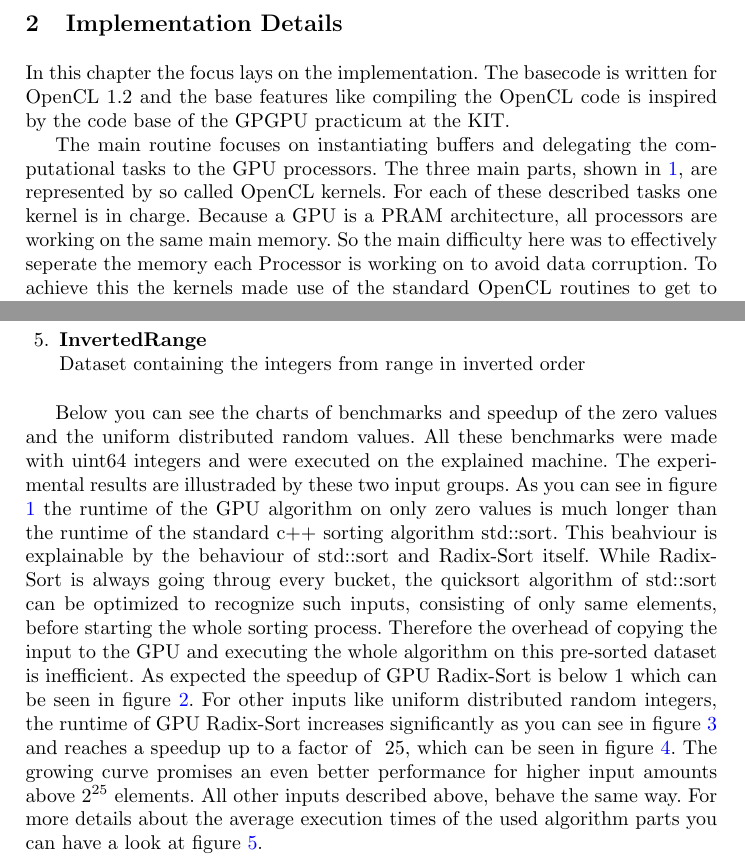
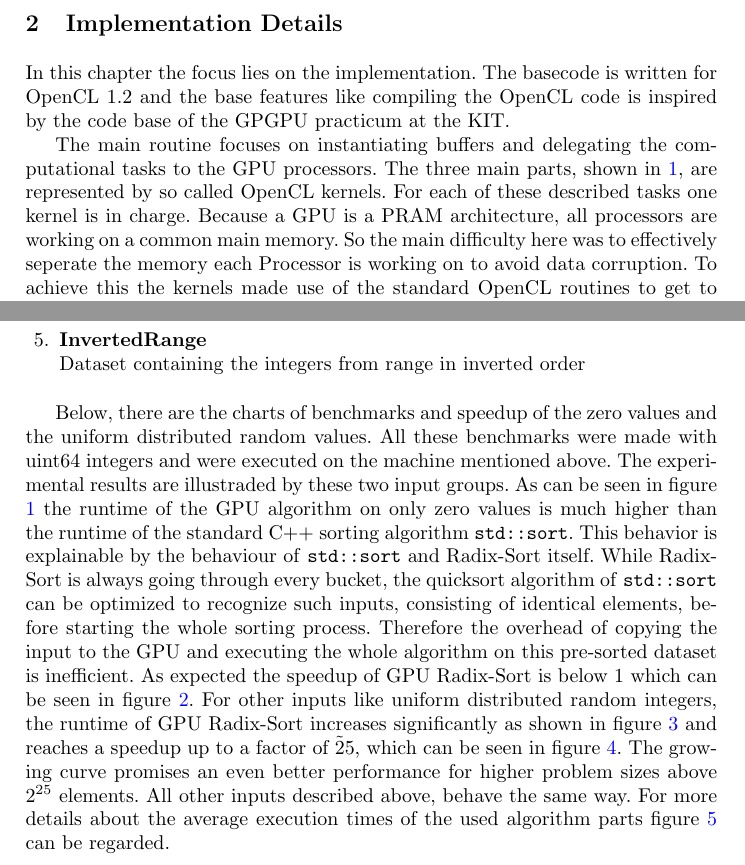
Before and after one commit to gyatskov/radix-sort, a LaTeX paper (doc/doc.tex): two parts of pages 3 and 4 of 7, joined at a grey line, cut so that both start at the same text. Compiled offline with pdfLaTeX.

Commit message:
Add minor enhancements

```diff
--- a/doc/doc.tex
+++ b/doc/doc.tex
@@ -83,9 +83,9 @@ To finally reorder the elements, the Prefixsum of the Histograms is needed. As d
 
 \newpage
 \section{Implementation Details}
-In this chapter the focus lays on the implementation. The basecode is written for OpenCL 1.2 and the base features like compiling the OpenCL code is inspired by the code base of the GPGPU practicum at the KIT.
+In this chapter the focus lies on the implementation. The basecode is written for OpenCL 1.2 and the base features like compiling the OpenCL code is inspired by the code base of the GPGPU practicum at the KIT.
 
-The main routine focuses on instantiating buffers and delegating the computational tasks to the GPU processors. The three main parts, shown in \ref{Algorithm}, are represented by so called OpenCL kernels. For each of these described tasks one kernel is in charge. Because a GPU is a PRAM architecture, all processors are working on the same main memory. So the main difficulty here was to effectively seperate the memory each Processor is working on to avoid data corruption. To achieve this the kernels made use of the standard OpenCL routines to get to know what their operating ranges are on the main memory. This restriction also allows to use the OpenCL \textit{restrict} keyword, which gives the compiler a hint, that the marked buffers' adress spaces do not overlap. Therefore, the compiler is able to increase the overall performance by making use of cache optimizations.
+The main routine focuses on instantiating buffers and delegating the computational tasks to the GPU processors. The three main parts, shown in \ref{Algorithm}, are represented by so called OpenCL kernels. For each of these described tasks one kernel is in charge. Because a GPU is a PRAM architecture, all processors are working on a common main memory. So the main difficulty here was to effectively seperate the memory each Processor is working on to avoid data corruption. To achieve this the kernels made use of the standard OpenCL routines to get to know what their operating ranges are on the main memory. This restriction also allows to use the OpenCL \textit{restrict} keyword, which gives the compiler a hint, that the marked buffers' adress spaces do not overlap. Therefore, the compiler is able to increase the overall performance by making use of cache optimizations.
 
 To ensure the usage of different datatypes on the same codebase, this implementation is heavily based on the concept of C++ templates. The whole sorting algorithm can be instantiated with one of 4 supported data types: int32 / int64 / uint32 / uint64. This makes it easy to use this implementation for further projects without the need to accept performance losses if only 32-bit integers are of interest.
 
@@ -110,7 +110,7 @@ All experimental benchmarks were made on a NVIDIA GeForce GTX 680 and a Intel i7
   \item \textbf{InvertedRange}\\ Dataset containing the integers from range in inverted order
 \end{enumerate}
 
-Below you can see the charts of benchmarks and speedup of the zero values and the uniform distributed random values. All these benchmarks were made with uint64 integers and were executed on the explained machine. The experimental results are illustraded by these two input groups. As you can see in figure \ref{fig:zero_bench} the runtime of the GPU algorithm on only zero values is much longer than the runtime of the standard c++ sorting algorithm std::sort. This beahviour is explainable by the behaviour of std::sort and Radix-Sort itself. While Radix-Sort is always going throug every bucket, the quicksort algorithm of std::sort can be optimized to recognize such inputs, consisting of only same elements, before starting the whole sorting process. Therefore the overhead of copying the input to the GPU and executing the whole algorithm on this pre-sorted dataset is inefficient. As expected the speedup of GPU Radix-Sort is below 1 which can be seen in figure \ref{fig:zero_speedup}. For other inputs like uniform distributed random integers, the runtime of GPU Radix-Sort increases significantly as you can see in figure \ref{fig:uniform_bench} and reaches a speedup up to a factor of ~25, which can be seen in figure \ref{fig:uniform_speedup}. The growing curve promises an even better performance for higher input amounts above $2^{25}$ elements. All other inputs described above, behave the same way. For more details about the average execution times of the used algorithm parts you can have a look at figure \ref{fig:components}.
+Below, there are the charts of benchmarks and speedup of the zero values and the uniform distributed random values. All these benchmarks were made with uint64 integers and were executed on the machine mentioned above. The experimental results are illustraded by these two input groups. As can be seen in figure \ref{fig:zero_bench} the runtime of the GPU algorithm on only zero values is much higher than the runtime of the standard C++ sorting algorithm \texttt{std::sort}. This behavior is explainable by the behaviour of \texttt{std::sort} and Radix-Sort itself. While Radix-Sort is always going through every bucket, the quicksort algorithm of \texttt{std::sort} can be optimized to recognize such inputs, consisting of identical elements, before starting the whole sorting process. Therefore the overhead of copying the input to the GPU and executing the whole algorithm on this pre-sorted dataset is inefficient. As expected the speedup of GPU Radix-Sort is below 1 which can be seen in figure \ref{fig:zero_speedup}. For other inputs like uniform distributed random integers, the runtime of GPU Radix-Sort increases significantly as shown in figure \ref{fig:uniform_bench} and reaches a speedup up to a factor of \~25, which can be seen in figure \ref{fig:uniform_speedup}. The growing curve promises an even better performance for higher problem sizes above $2^{25}$ elements. All other inputs described above, behave the same way. For more details about the average execution times of the used algorithm parts figure \ref{fig:components} can be regarded.
 
 \begin{figure}
   \begin{center}
```
Also changed, not shown: doc/doc.tex (2 more changed lines).
